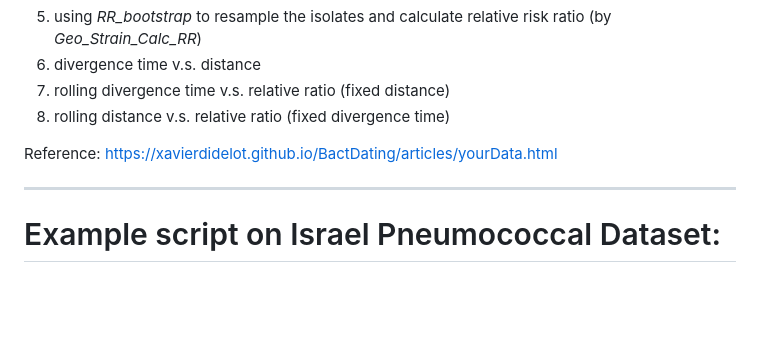
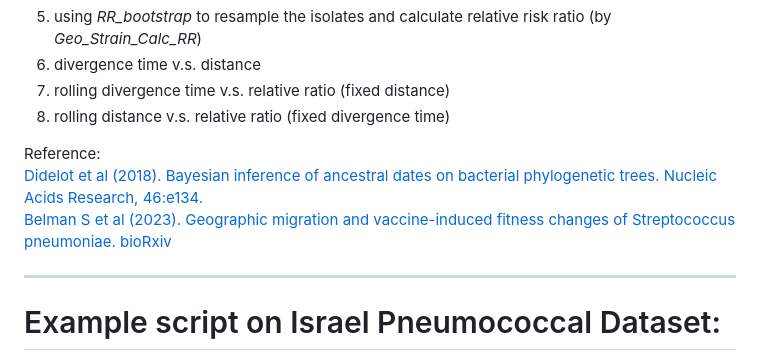
Before and after one commit to hsuehchien66/rrspread_v2, a Markdown page: README.md, the part around the change. GitHub-like rendering; blank space fills up the shorter version.

```diff
--- a/README.md
+++ b/README.md
@@ -47,7 +47,10 @@ devtools::install_github("hsuehchien66/rrspread_v2")
 7.  rolling divergence time v.s. relative ratio (fixed distance)
 8.  rolling distance v.s. relative ratio (fixed divergence time)
 
-Reference: <https://xavierdidelot.github.io/BactDating/articles/yourData.html>
+Reference:
+[Didelot et al (2018). Bayesian inference of ancestral dates on bacterial phylogenetic trees. Nucleic Acids Research, 46:e134.](https://doi.org/10.1093/nar/gky783)
+[Belman S et al (2023). Geographic migration and vaccine-induced fitness changes of Streptococcus pneumoniae. bioRxiv](https://pubmed.ncbi.nlm.nih.gov/36711799/)
+
 
 ------------------------------------------------------------------------
 # Example script on Israel Pneumococcal Dataset:
```
